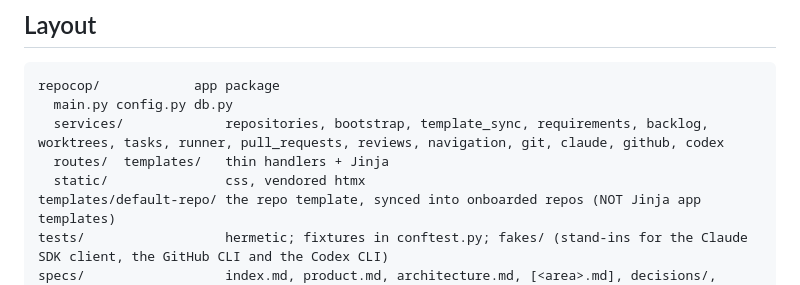
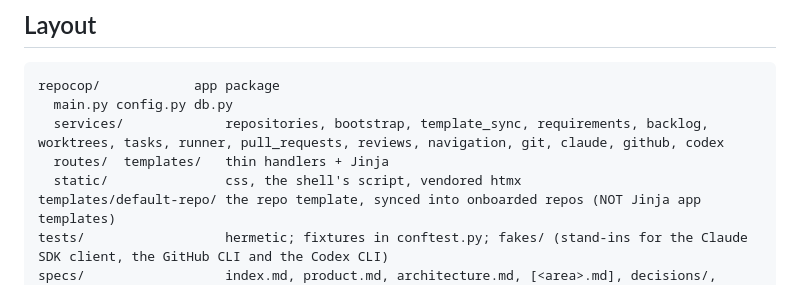
Before and after one commit to eliveikis/repocop, a Markdown page: CLAUDE.md, the part around the change. Rendered like a GitHub page.

Commit message:
Complete ui-refresh
Its design was folded into the specs as it was built: the shell in
specs/architecture.md › UI approach, the requirements list and the
waiting sync where they are described, and the conventions in
.claude/rules/web-ui.md. What remained was CLAUDE.md's layout, which now
lists the shell's script under static/. The change moves to the archive.

```diff
--- a/CLAUDE.md
+++ b/CLAUDE.md
@@ -29,7 +29,7 @@ repocop/            app package
   main.py config.py db.py
   services/             repositories, bootstrap, template_sync, requirements, backlog, worktrees, tasks, runner, pull_requests, reviews, navigation, git, claude, github, codex
   routes/  templates/   thin handlers + Jinja
-  static/               css, vendored htmx
+  static/               css, the shell's script, vendored htmx
 templates/default-repo/ the repo template, synced into onboarded repos (NOT Jinja app templates)
 tests/                  hermetic; fixtures in conftest.py; fakes/ (stand-ins for the Claude SDK client, the GitHub CLI and the Codex CLI)
 specs/                  index.md, product.md, architecture.md, [<area>.md], decisions/, changes/{todo,archive}/
```
Also changed, not shown: 2 other files.
